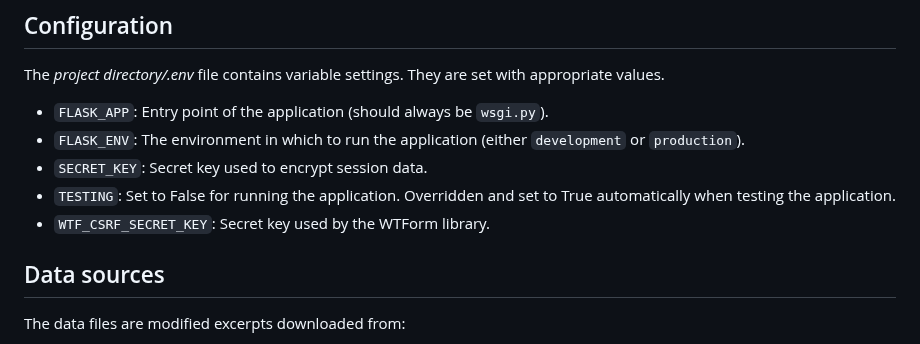
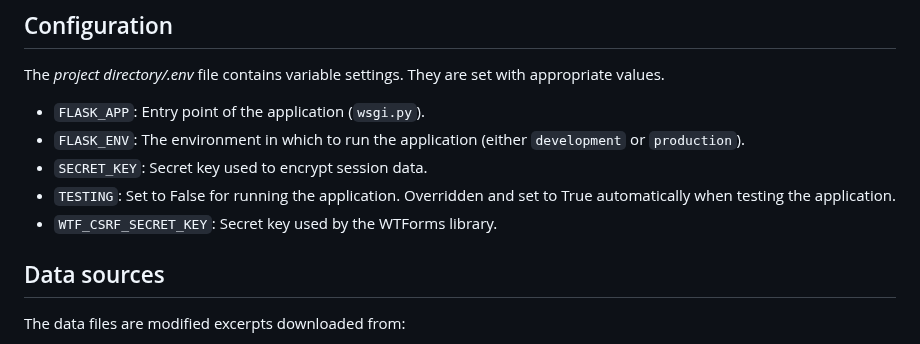
Before and after one commit to WilliamTayNZ/recipes-portal, a Markdown page: README.md, the part around one of its changes. Drawn GitHub-style.

```diff
--- a/README.md
+++ b/README.md
@@ -47,11 +77,11 @@ Alternatively, from a terminal in the root folder of the project, you can also c
 
 The *project directory/.env* file contains variable settings. They are set with appropriate values.
 
-* `FLASK_APP`: Entry point of the application (should always be `wsgi.py`).
+* `FLASK_APP`: Entry point of the application (`wsgi.py`).
 * `FLASK_ENV`: The environment in which to run the application (either `development` or `production`).
 * `SECRET_KEY`: Secret key used to encrypt session data.
 * `TESTING`: Set to False for running the application. Overridden and set to True automatically when testing the application.
-* `WTF_CSRF_SECRET_KEY`: Secret key used by the WTForm library.
+* `WTF_CSRF_SECRET_KEY`: Secret key used by the WTForms library.
 
 ## Data sources
 
```
Also changed, not shown: other parts of README.md (+40 -10 lines).
